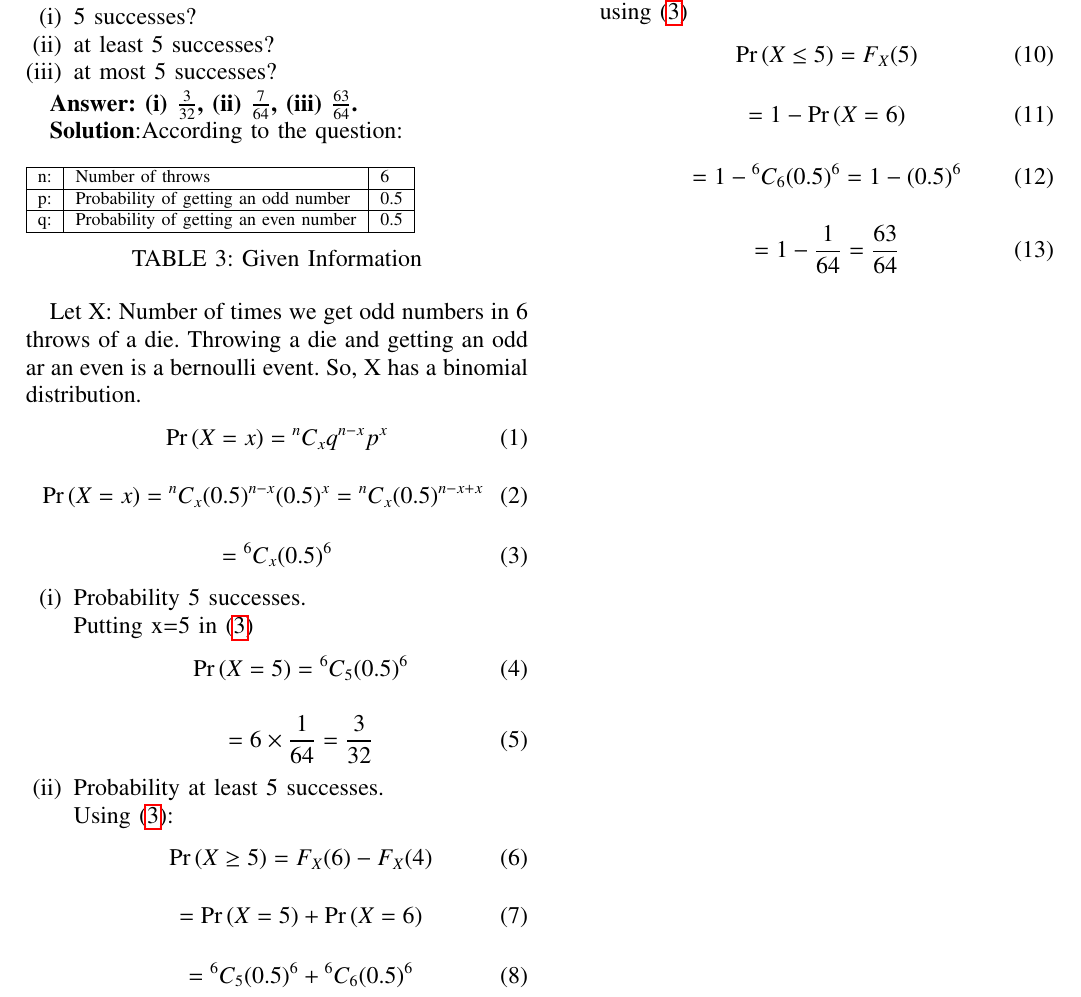
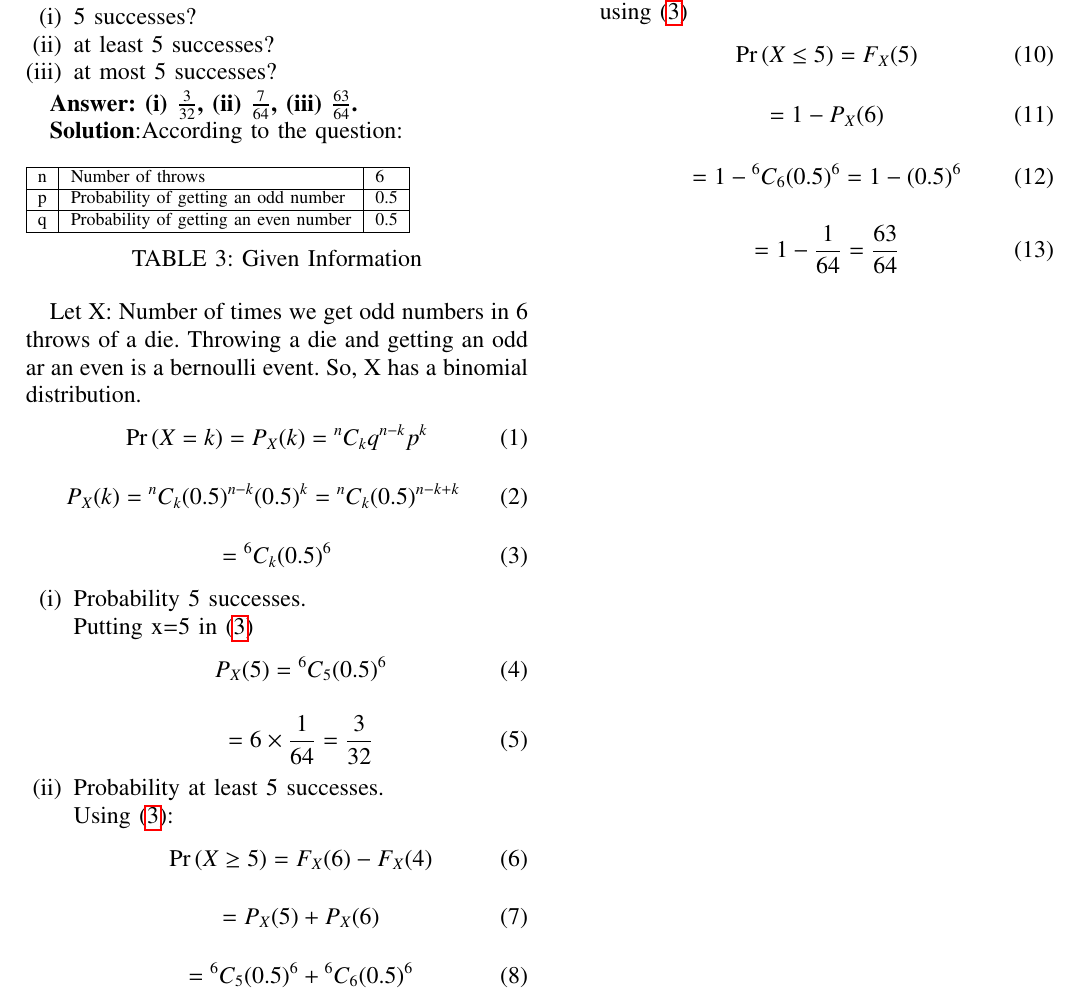
Before and after one commit to ksananth4424/AI1110, a LaTeX problem sheet (Assignment_3/Assignment_3.tex, which reads Assignment_3/tables/table1.tex): part of the page, cut so that both start at the same text. Compiled offline with pdfLaTeX.

Commit message:
minor changes

```diff
--- a/Assignment_3/Assignment_3.tex
+++ b/Assignment_3/Assignment_3.tex
@@ -311,22 +311,22 @@ columns=fullflexible
 Let X: Number of times we get odd numbers in 6 throws of a die.
 Throwing a die and getting an odd ar an even is a bernoulli event. So, X has a binomial distribution.
 \begin{align}
-	\pr{X=x} = \comb{n}{x} q^{n-x} p^{x}
+	\pr{X=k} = P_X(k) = \comb{n}{k} q^{n-k} p^{k}
 \end{align}
 \begin{align}
-	\pr{X=x} = \comb{n}{x} (0.5)^{n-x} (0.5)^{x}
-	= \comb{n}{x} (0.5)^{n-x+x}
+	P_X(k) = \comb{n}{k} (0.5)^{n-k} (0.5)^{k}
+	= \comb{n}{k} (0.5)^{n-k+k}
 \end{align}
 \begin{align}
 	\label{eq:1}
-	= \comb{6}{x} (0.5)^{6}
+	= \comb{6}{k} (0.5)^{6}
 \end{align}
 
 \begin{enumerate}[label=(\roman*)]
 \item Probability 5 successes.\\
 Putting x=5 in \eqref{eq:1}
 \begin{align}
-	\pr{X=5} = \comb{6}{5} (0.5)^{6}
+	P_X(5) = \comb{6}{5} (0.5)^{6}
 \end{align}
 \begin{align}
 	= 6 \times \frac{1}{64}
@@ -340,7 +340,7 @@ Using \eqref{eq:1}:
 	\pr{X \ge 5} = F_X(6) - F_X(4)
 \end{align}
 \begin{align}
-	= \pr{X=5} + \pr{X=6}
+	= P_X(5) + P_X(6)
 \end{align}
 \begin{align}
 	= \comb{6}{5} (0.5)^{6} + \comb{6}{6} (0.5)^{6}
@@ -356,7 +356,7 @@ using \eqref{eq:1}
 	\pr{X \le 5} = F_X(5)
 \end{align}
 \begin{align}
-	= 1 - \pr{X=6}
+	= 1 - P_X(6)
 \end{align}
 \begin{align}
 	= 1 - \comb{6}{6} (0.5)^{6}
--- a/Assignment_3/tables/table1.tex
+++ b/Assignment_3/tables/table1.tex
@@ -4,7 +4,7 @@
 %%                                                                  %%
 %%%%%%%%%%%%%%%%%%%%%%%%%%%%%%%%%%%%%%%%%%%%%%%%%%%%%%%%%%%%%%%%%%%%%%
 \begin{tabular}{|l|l|l|}\hline
-n:	&Number of throws	&6\\\hline
-p:	&Probability of getting an odd number	&0.5\\\hline
-q:	&Probability of getting an even number	&0.5\\\hline
+n	&Number of throws	&6\\\hline
+p	&Probability of getting an odd number	&0.5\\\hline
+q	&Probability of getting an even number	&0.5\\\hline
 \end{tabular}
```
Also changed, not shown: Assignment_3/Assignment_3.pdf, 1 other file.
